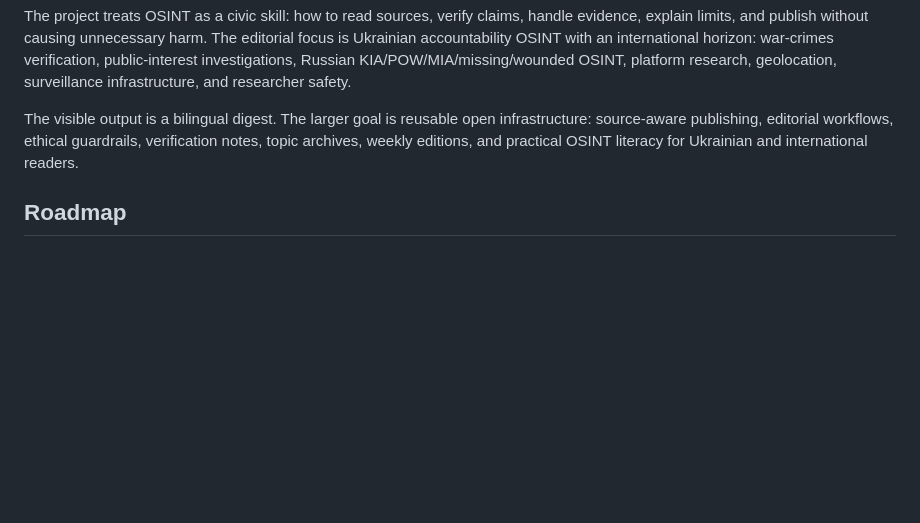
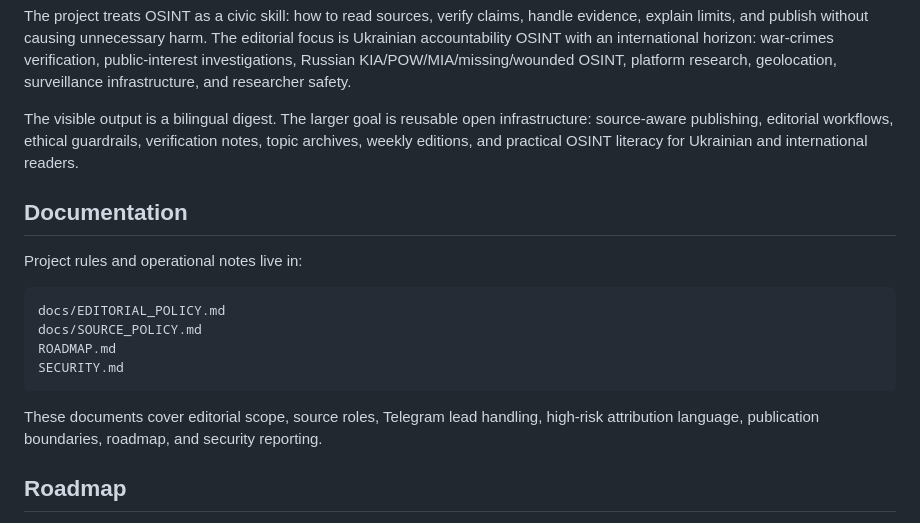
Before and after one commit to deisign/open-source-signal, a Markdown page: README.md, the part around the change. GitHub-like rendering; blank space fills up the shorter version.

Commit message:
Add security reporting policy

````diff
--- a/README.md
+++ b/README.md
@@ -7,6 +7,19 @@ It is built from wartime Kyiv by a Ukrainian soldier. For Ukraine, OSINT is not
 The project treats OSINT as a civic skill: how to read sources, verify claims, handle evidence, explain limits, and publish without causing unnecessary harm. The editorial focus is Ukrainian accountability OSINT with an international horizon: war-crimes verification, public-interest investigations, Russian KIA/POW/MIA/missing/wounded OSINT, platform research, geolocation, surveillance infrastructure, and researcher safety.
 
 The visible output is a bilingual digest. The larger goal is reusable open infrastructure: source-aware publishing, editorial workflows, ethical guardrails, verification notes, topic archives, weekly editions, and practical OSINT literacy for Ukrainian and international readers.
+
+## Documentation
+
+Project rules and operational notes live in:
+
+```text
+docs/EDITORIAL_POLICY.md
+docs/SOURCE_POLICY.md
+ROADMAP.md
+SECURITY.md
+```
+
+These documents cover editorial scope, source roles, Telegram lead handling, high-risk attribution language, publication boundaries, roadmap, and security reporting.
 
 ## Roadmap
 
````
Also changed, not shown: SECURITY.md (added, +48 -0 lines).
